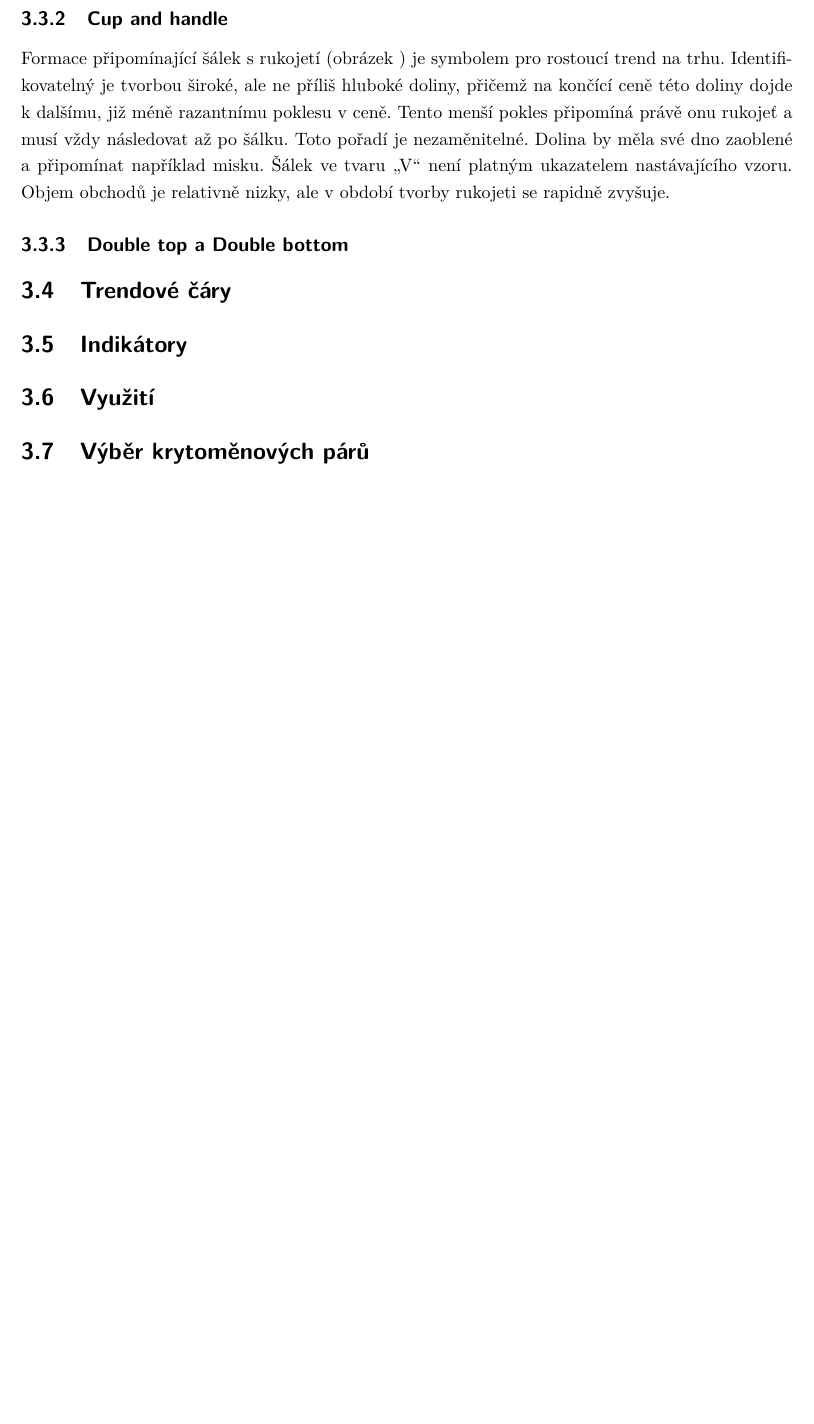
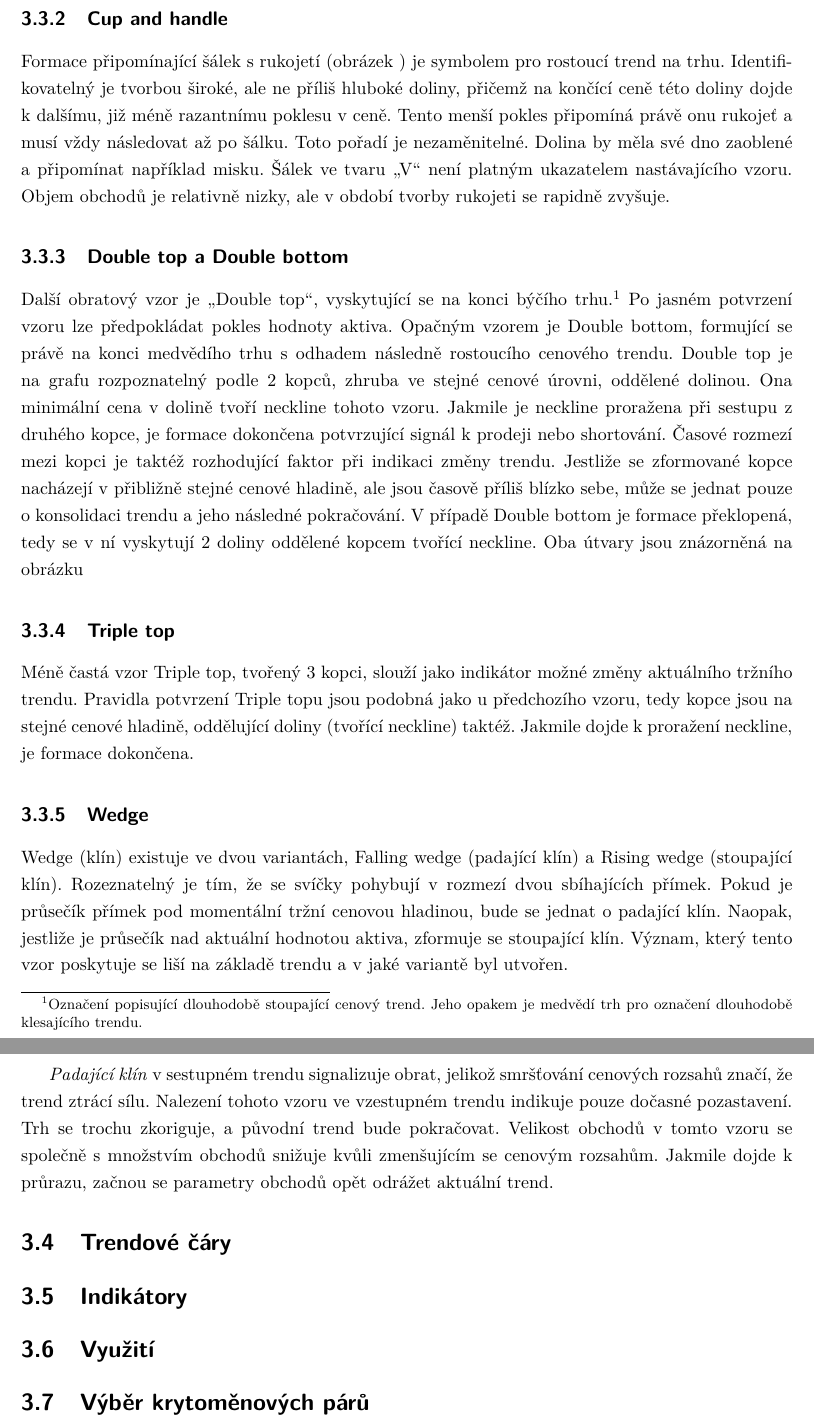
Before and after one commit to LukMRVC/MastersThesis, a LaTeX thesis (cryptobot.tex, which reads Chapters/TechnicalAnalysis.tex): part of page 20 of 22 before the commit and two parts of pages 20 and 21 of 23 after it, the two joined at a grey line, cut so that both start at the same text, the shorter picture padded with empty space. Compiled offline with pdfLaTeX.

Commit message:
Double top, triple top, wedge patterns

```diff
--- a/Chapters/TechnicalAnalysis.tex
+++ b/Chapters/TechnicalAnalysis.tex
@@ -55,6 +55,29 @@ zaoblené a připomínat například misku. Šálek ve tvaru \enquote{V} není p
 
 
 \subsection{Double top a Double bottom}
+Další obratový vzor je \enquote{Double top}, vyskytující se na konci býčího trhu.\footnote{Označení popisující dlouhodobě stoupající cenový trend. Jeho opakem je medvědí trh pro označení
+    dlouhodobě klesajícího trendu.} Po jasném potvrzení vzoru lze předpokládat pokles hodnoty aktiva. Opačným vzorem je Double bottom, formující se právě na konci medvědího trhu
+s odhadem následně rostoucího cenového trendu. Double top je na grafu rozpoznatelný podle 2 kopců, zhruba ve stejné cenové úrovni, oddělené dolinou. Ona minimální cena v dolině
+tvoří neckline tohoto vzoru. Jakmile je neckline proražena při sestupu z druhého kopce, je formace dokončena potvrzující signál k prodeji nebo shortování. Časové rozmezí mezi
+kopci je taktéž rozhodující faktor při indikaci změny trendu. Jestliže se zformované kopce nacházejí v přibližně stejné cenové hladině, ale jsou časově příliš blízko sebe, může se jednat
+pouze o konsolidaci trendu a jeho následné pokračování.
+V případě Double bottom je formace překlopená, tedy se v ní vyskytují 2 doliny oddělené kopcem tvořící neckline. Oba útvary jsou znázorněná na obrázku \iffalse TODO: Pridat \ref{} na obrazek \fi
+
+
+\subsection{Triple top}
+Méně častá vzor Triple top, tvořený 3 kopci, slouží jako indikátor možné změny aktuálního tržního trendu. Pravidla potvrzení Triple topu jsou podobná jako u předchozího vzoru, tedy
+kopce jsou na stejné cenové hladině, oddělující doliny (tvořící neckline) taktéž. Jakmile dojde k proražení neckline, je formace dokončena. \iffalse TODO: Pridat \ref{} na obrazek \fi
+
+
+\subsection{Wedge}
+Wedge (klín) existuje ve dvou variantách, Falling wedge (padající klín) a Rising wedge (stoupající klín). Rozeznatelný je tím, že se svíčky pohybují v rozmezí dvou sbíhajících přímek.
+Pokud je průsečík přímek pod momentální tržní cenovou hladinou, bude se jednat o padající klín. Naopak, jestliže je průsečík nad aktuální hodnotou aktiva, zformuje se stoupající klín.
+Význam, který tento vzor poskytuje se liší na základě trendu a v jaké variantě byl utvořen.
+
+\emph{Padající klín} v sestupném trendu signalizuje obrat, jelikož smršťování cenových rozsahů značí, že trend ztrácí sílu. Nalezení tohoto vzoru ve vzestupném trendu indikuje pouze
+dočasné pozastavení. Trh se trochu zkoriguje, a původní trend bude pokračovat. Velikost obchodů v tomto vzoru se společně s množstvím obchodů snižuje kvůli zmenšujícím se cenovým
+rozsahům. Jakmile dojde k průrazu, začnou se parametry obchodů opět odrážet aktuální trend. \iffalse TODO: Pridat \ref{} na obrazek \fi
+
 
 
 
```
Also changed, not shown: cryptobot.pdf.
